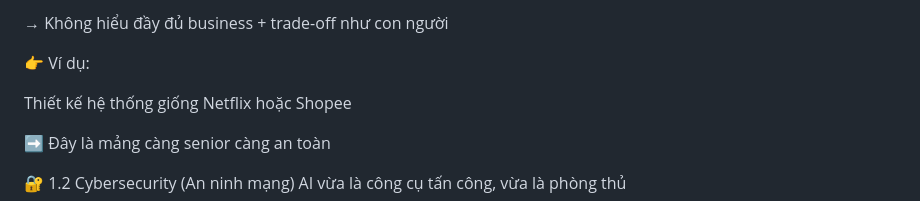
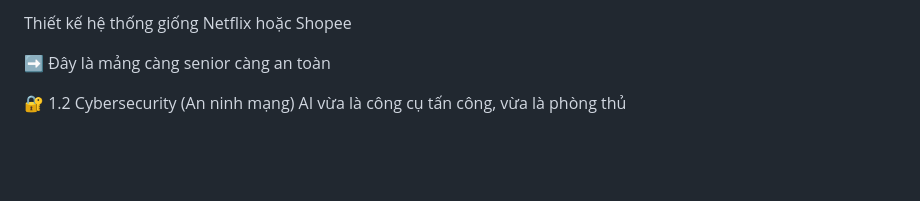
Before and after one commit to haminhthong/Multi-Agent-ESG-Report-Analyst, a Markdown page: README.md, the part around the change. Rendered like a GitHub page; blank space fills up the shorter version.

```diff
--- a/README.md
+++ b/README.md
@@ -1,7 +1,4 @@
 
-→ Không hiểu đầy đủ business + trade-off như con người
-
-👉 Ví dụ:
 
 Thiết kế hệ thống giống Netflix hoặc Shopee
 
```
